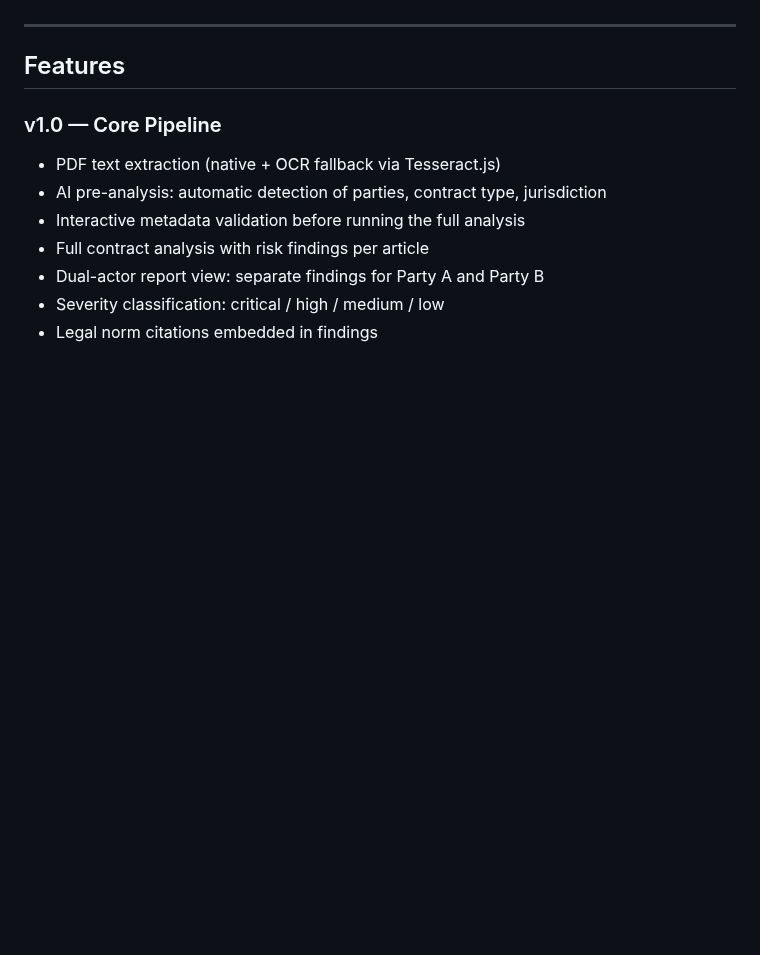
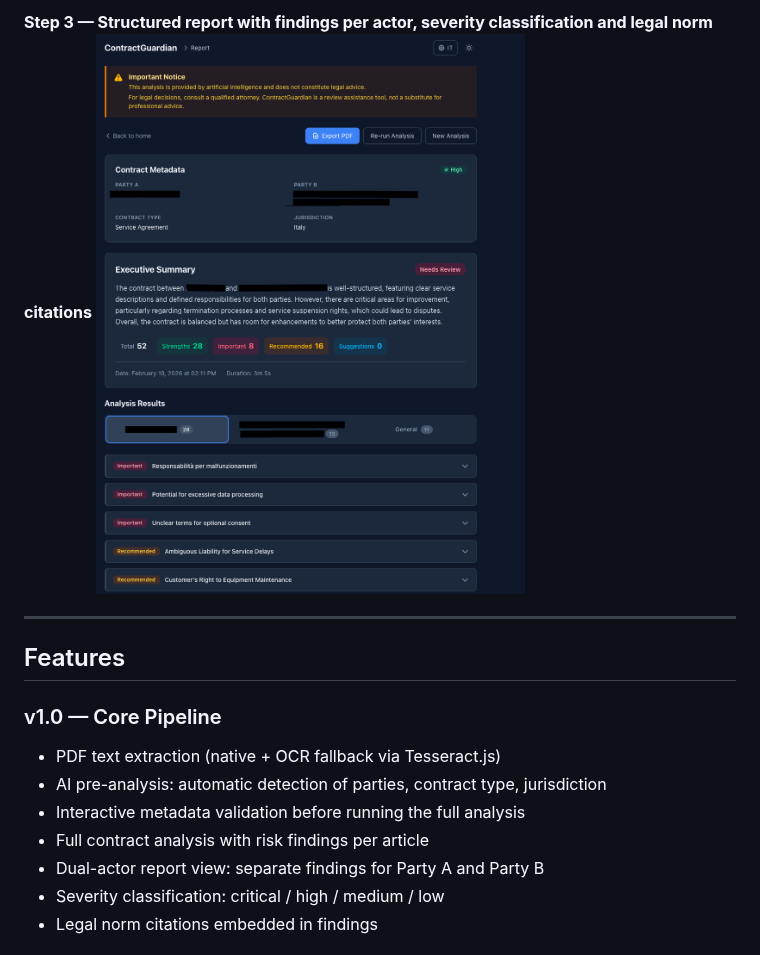
Before and after one commit to Tigierre/contractguardian, a Markdown page: README.md, the part around one of its changes. Rendered like a GitHub page; pictures changed too: screenshots/Screen-04.png (added); blank space fills up the shorter version.

```diff
--- a/README.md
+++ b/README.md
@@ -29,3 +43,5 @@ ContractGuardian is the validated prototype that solved that problem. It's open
+**Step 3 — Structured report with findings per actor, severity classification and legal norm citations**
+![Report](screenshots/Screen-04.png)
 
 ---
 
```
Also changed, not shown: other parts of README.md (+14 -0 lines), screenshots/Screen-01.png (added), screenshots/Screen-02.png (added), screenshots/Screen-03.png (added).
